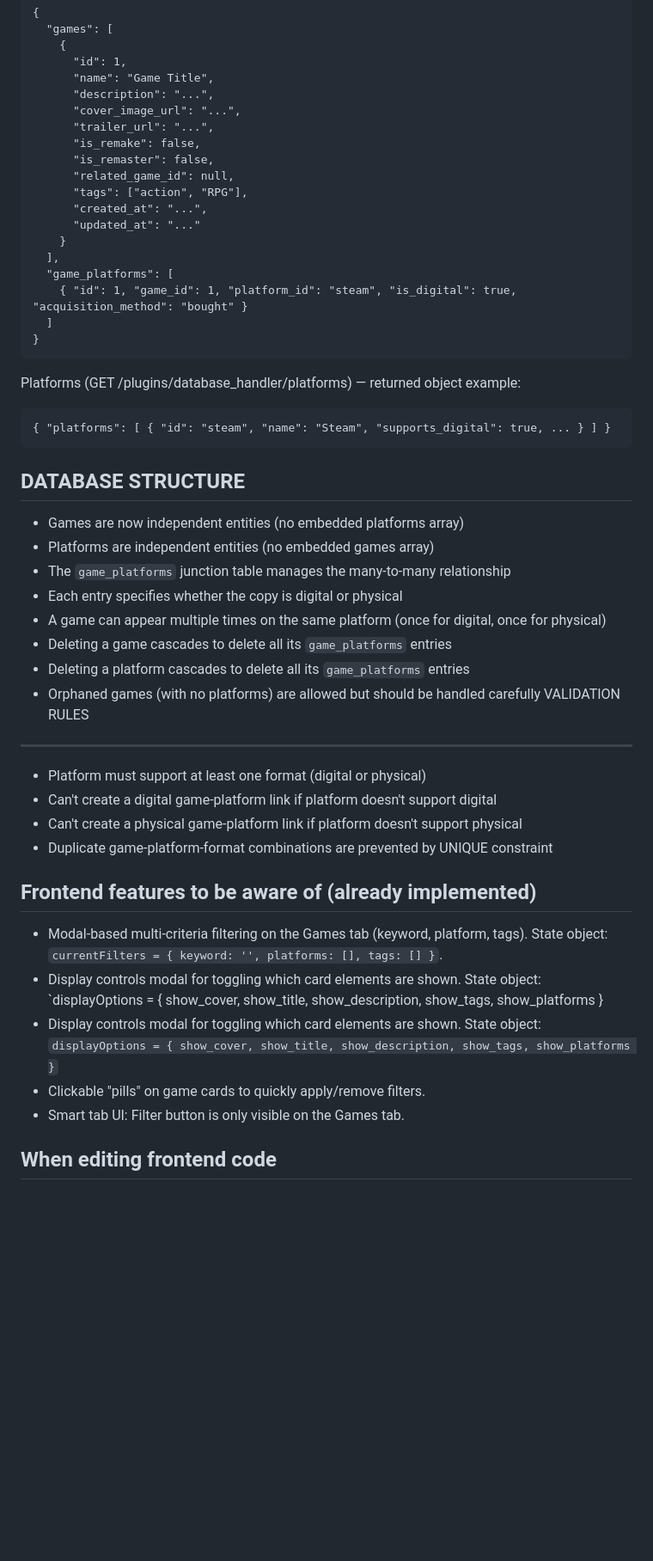
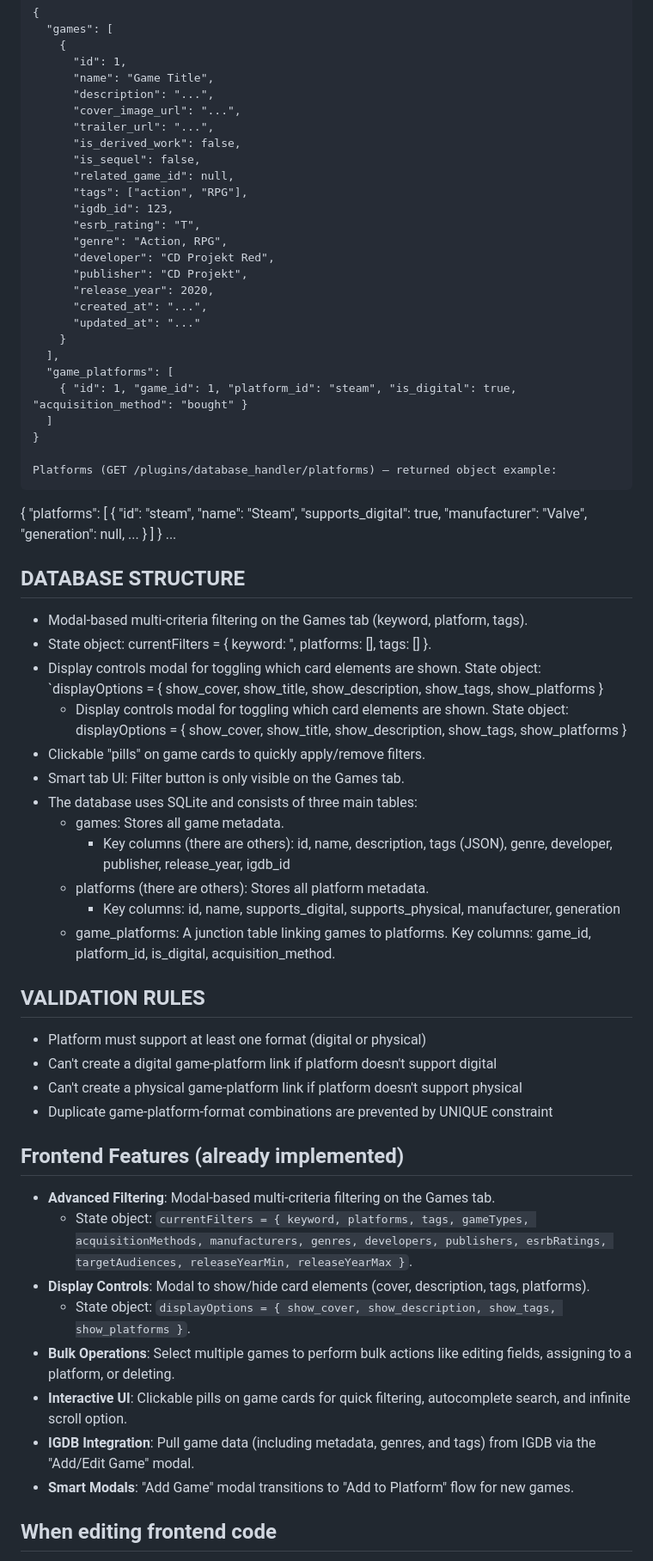
Before and after one commit to ImTheFrack/VibeGameDB, a Markdown page: .github/copilot-instructions.md, the part around the change printed below. Shown: that part at 86% size. Drawn GitHub-style; blank space fills up the shorter version.

````diff
--- a/.github/copilot-instructions.md
+++ b/.github/copilot-instructions.md
@@ -64,10 +68,16 @@ Games (GET /plugins/database_handler/games) — returned object example:
       "description": "...",
       "cover_image_url": "...",
       "trailer_url": "...",
-      "is_remake": false,
-      "is_remaster": false,
+      "is_derived_work": false,
+      "is_sequel": false,
       "related_game_id": null,
       "tags": ["action", "RPG"],
+      "igdb_id": 123,
+      "esrb_rating": "T",
+      "genre": "Action, RPG",
+      "developer": "CD Projekt Red",
+      "publisher": "CD Projekt",
+      "release_year": 2020,
       "created_at": "...",
       "updated_at": "..."
     }
@@ -76,22 +86,27 @@ Games (GET /plugins/database_handler/games) — returned object example:
     { "id": 1, "game_id": 1, "platform_id": "steam", "is_digital": true, "acquisition_method": "bought" }
   ]
 }
-```
+
 Platforms (GET /plugins/database_handler/platforms) — returned object example:
 ```
-{ "platforms": [ { "id": "steam", "name": "Steam", "supports_digital": true, ... } ] }
-```
+{ "platforms": [ { "id": "steam", "name": "Steam", "supports_digital": true, "manufacturer": "Valve", "generation": null, ... } ] } ...
+
 
 DATABASE STRUCTURE
 --------------------------
-- Games are now independent entities (no embedded platforms array)
-- Platforms are independent entities (no embedded games array)
-- The `game_platforms` junction table manages the many-to-many relationship
-- Each entry specifies whether the copy is digital or physical
-- A game can appear multiple times on the same platform (once for digital, once for physical)
-- Deleting a game cascades to delete all its `game_platforms` entries
-- Deleting a platform cascades to delete all its `game_platforms` entries
-- Orphaned games (with no platforms) are allowed but should be handled carefully
+- Modal-based multi-criteria filtering on the Games tab (keyword, platform, tags).
+- State object: currentFilters = { keyword: '', platforms: [], tags: [] }.
+- Display controls modal for toggling which card elements are shown. State object: `displayOptions = { show_cover, show_title, show_description, show_tags, show_platforms }
+  - Display controls modal for toggling which card elements are shown. State object: displayOptions = { show_cover, show_title, show_description, show_tags, show_platforms }
+- Clickable "pills" on game cards to quickly apply/remove filters.
+- Smart tab UI: Filter button is only visible on the Games tab.
+- The database uses SQLite and consists of three main tables:
+  - games: Stores all game metadata.
+    - Key columns (there are others): id, name, description, tags (JSON), genre, developer, publisher, release_year, igdb_id
+  - platforms (there are others): Stores all platform metadata.
+    - Key columns: id, name, supports_digital, supports_physical, manufacturer, generation
+  - game_platforms: A junction table linking games to platforms. Key columns: game_id, platform_id, is_digital, acquisition_method.
+
 VALIDATION RULES
 ----------------
 - Platform must support at least one format (digital or physical)
@@ -99,13 +114,16 @@ VALIDATION RULES
 - Can't create a physical game-platform link if platform doesn't support physical
 - Duplicate game-platform-format combinations are prevented by UNIQUE constraint
 
-Frontend features to be aware of (already implemented)
------------------------------------------------------
-- Modal-based multi-criteria filtering on the Games tab (keyword, platform, tags). State object: `currentFilters = { keyword: '', platforms: [], tags: [] }`.
-- Display controls modal for toggling which card elements are shown. State object: `displayOptions = { show_cover, show_title, show_description, show_tags, show_platforms }
- - Display controls modal for toggling which card elements are shown. State object: `displayOptions = { show_cover, show_title, show_description, show_tags, show_platforms }`
-- Clickable "pills" on game cards to quickly apply/remove filters.
-- Smart tab UI: Filter button is only visible on the Games tab.
+Frontend Features (already implemented)
+---------------------------------------
+- **Advanced Filtering**: Modal-based multi-criteria filtering on the Games tab.
+  - State object: `currentFilters = { keyword, platforms, tags, gameTypes, acquisitionMethods, manufacturers, genres, developers, publishers, esrbRatings, targetAudiences, releaseYearMin, releaseYearMax }`.
+- **Display Controls**: Modal to show/hide card elements (cover, description, tags, platforms).
+  - State object: `displayOptions = { show_cover, show_description, show_tags, show_platforms }`.
+- **Bulk Operations**: Select multiple games to perform bulk actions like editing fields, assigning to a platform, or deleting.
+- **Interactive UI**: Clickable pills on game cards for quick filtering, autocomplete search, and infinite scroll option.
+- **IGDB Integration**: Pull game data (including metadata, genres, and tags) from IGDB via the "Add/Edit Game" modal.
+- **Smart Modals**: "Add Game" modal transitions to "Add to Platform" flow for new games.
 
 When editing frontend code
 -------------------------
````
Also changed, not shown: other parts of .github/copilot-instructions.md (+12 -8 lines), README.md (+15 -4 lines).
